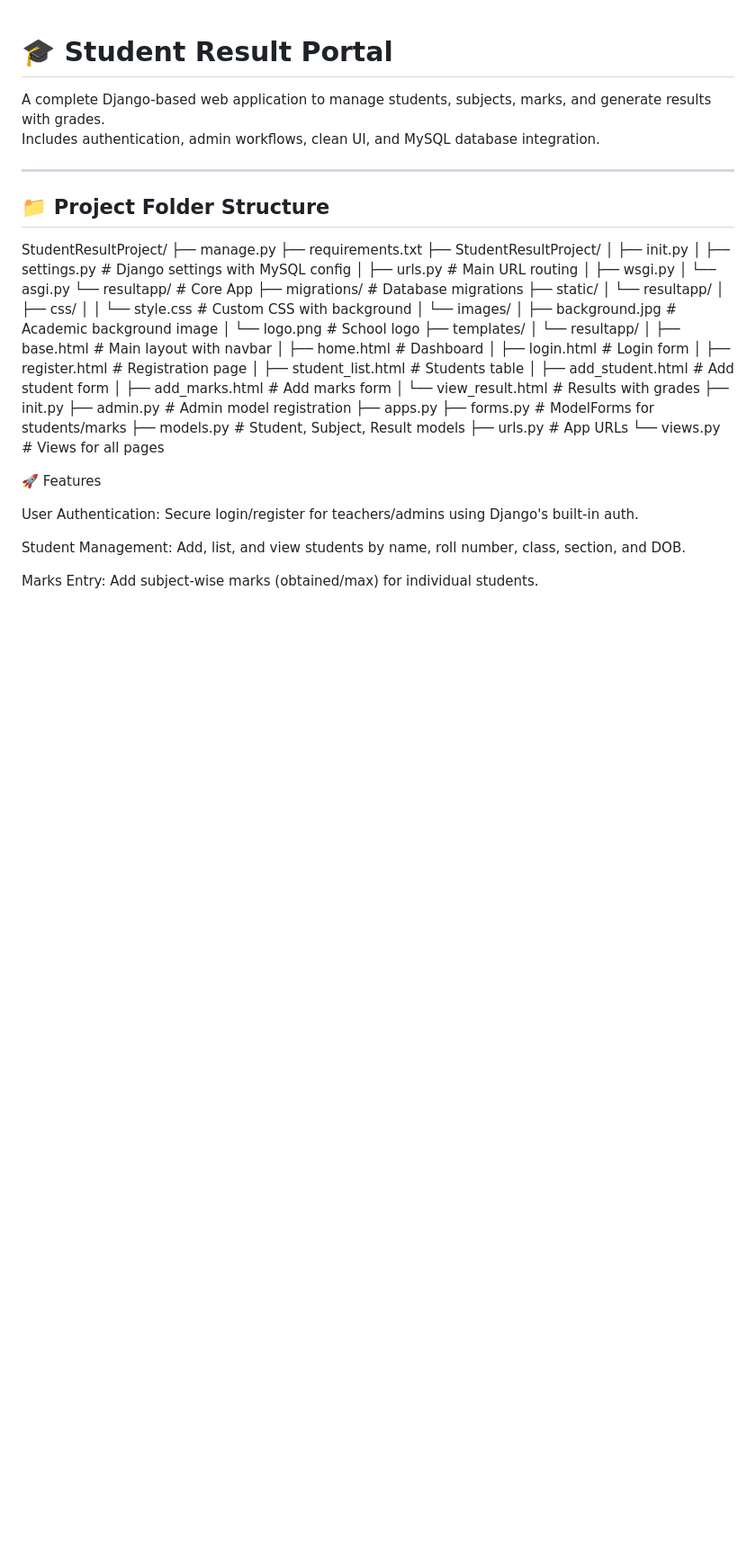
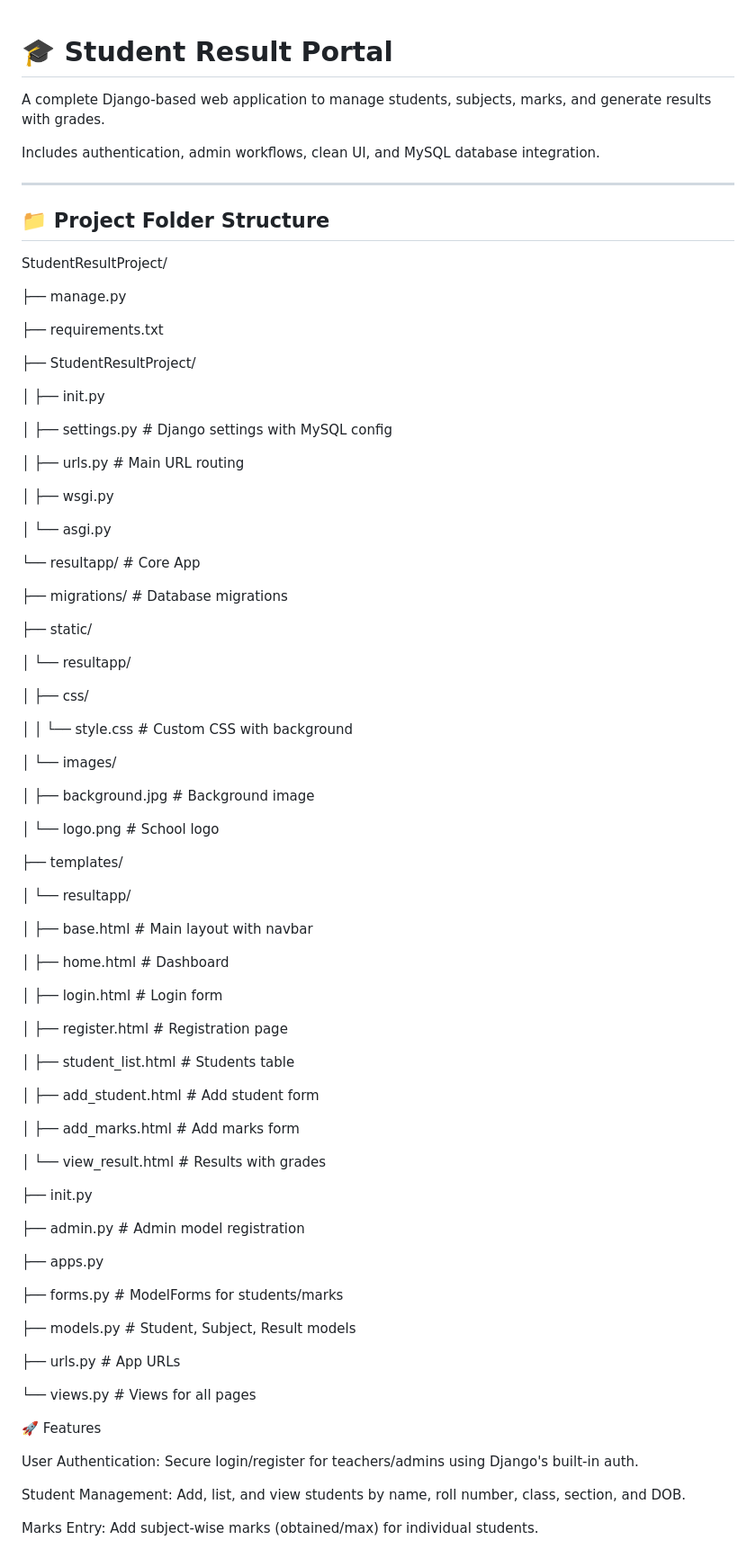
Before and after one commit to Sriram-1704/Student_Result_Portal, a Markdown page: README.md, the part around the change printed below. Shown: that part at 90% size. Rendered like a GitHub page; blank space fills up the shorter version.

```diff
--- a/README.md
+++ b/README.md
@@ -1,44 +1,81 @@
 # 🎓 Student Result Portal
+
 A complete Django-based web application to manage students, subjects, marks, and generate results with grades.
+
 Includes authentication, admin workflows, clean UI, and MySQL database integration.
 
 ---
 
 ## 📁 Project Folder Structure
+
 StudentResultProject/
+
 ├── manage.py
+
 ├── requirements.txt
+
 ├── StudentResultProject/
+
 │ ├── init.py
+
 │ ├── settings.py # Django settings with MySQL config
+
 │ ├── urls.py # Main URL routing
+
 │ ├── wsgi.py
+
 │ └── asgi.py
+
 └── resultapp/ # Core App
+
 ├── migrations/ # Database migrations
+
 ├── static/
+
 │ └── resultapp/
+
 │ ├── css/
+
 │ │ └── style.css # Custom CSS with background
+
 │ └── images/
-│ ├── background.jpg # Academic background image
+
+│ ├── background.jpg # Background image
+
 │ └── logo.png # School logo
+
 ├── templates/
+
 │ └── resultapp/
+
 │ ├── base.html # Main layout with navbar
+
 │ ├── home.html # Dashboard
+
 │ ├── login.html # Login form
+
 │ ├── register.html # Registration page
+
 │ ├── student_list.html # Students table
+
 │ ├── add_student.html # Add student form
+
 │ ├── add_marks.html # Add marks form
+
 │ └── view_result.html # Results with grades
+
 ├── init.py
+
 ├── admin.py # Admin model registration
+
 ├── apps.py
+
 ├── forms.py # ModelForms for students/marks
+
 ├── models.py # Student, Subject, Result models
+
 ├── urls.py # App URLs
+
 └── views.py # Views for all pages
 
 🚀 Features
```
Also changed, not shown: other parts of README.md (+1 -0 lines).
